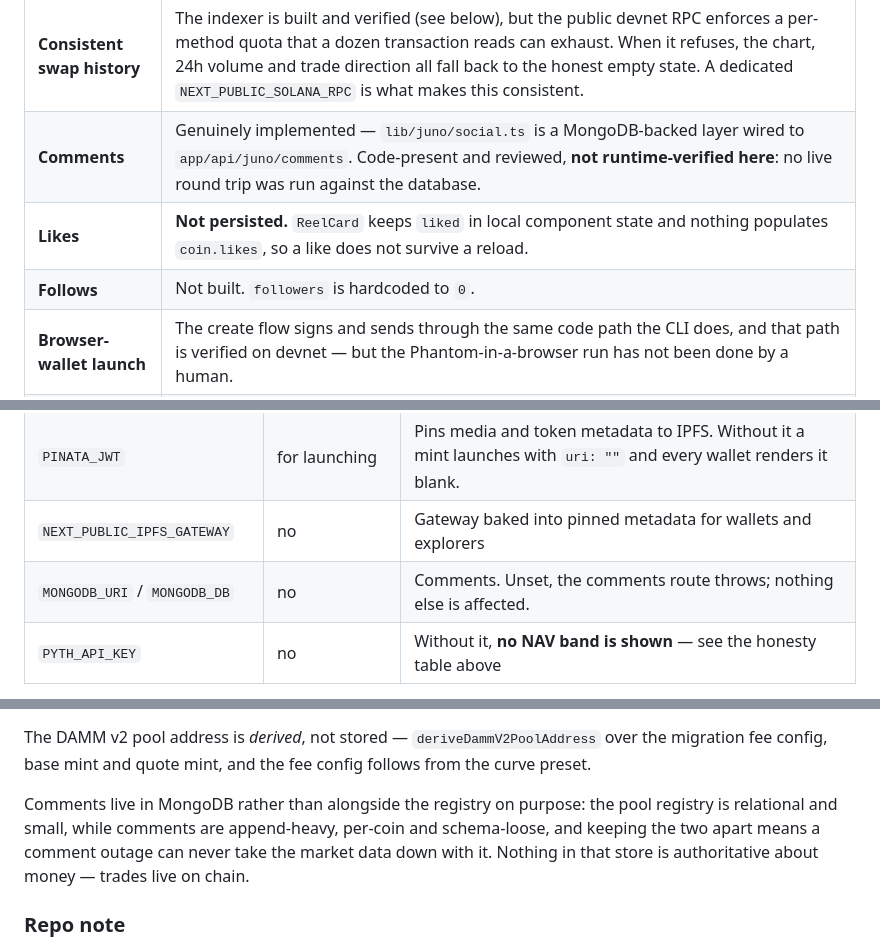
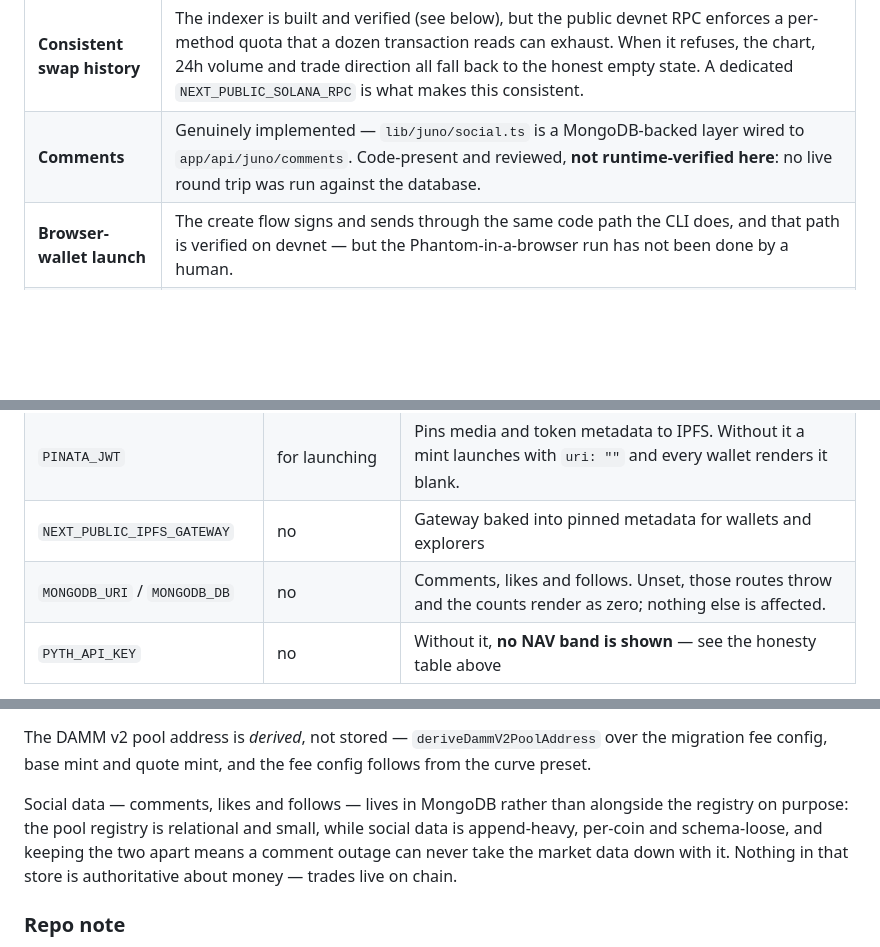
Before and after one commit to robinbanter/juno, a Markdown page: README.md, 3 parts joined by grey strips. Drawn GitHub-style; blank space fills up the shorter version.

```diff
--- a/README.md
+++ b/README.md
@@ -124,8 +125,6 @@ on-chain *and* in the registry, it does not appear in the app.
 | **Pyth NAV band** | The code exists (`lib/juno/pyth.ts`) and feed ids are stored per pool, but Hermes moved its price endpoints behind an API key and none exists in this repo. **The UI shows no NAV rather than a fabricated one.** |
 | **Consistent swap history** | The indexer is built and verified (see below), but the public devnet RPC enforces a per-method quota that a dozen transaction reads can exhaust. When it refuses, the chart, 24h volume and trade direction all fall back to the honest empty state. A dedicated `NEXT_PUBLIC_SOLANA_RPC` is what makes this consistent. |
 | **Comments** | Genuinely implemented — `lib/juno/social.ts` is a MongoDB-backed layer wired to `app/api/juno/comments`. Code-present and reviewed, **not runtime-verified here**: no live round trip was run against the database. |
-| **Likes** | **Not persisted.** `ReelCard` keeps `liked` in local component state and nothing populates `coin.likes`, so a like does not survive a reload. |
-| **Follows** | Not built. `followers` is hardcoded to `0`. |
 | **Browser-wallet launch** | The create flow signs and sends through the same code path the CLI does, and that path is verified on devnet — but the Phantom-in-a-browser run has not been done by a human. |
 | **Dedicated RPC** | Running on the public devnet endpoint, which rate-limits hard. `NEXT_PUBLIC_SOLANA_RPC` is wired and unset. |
 
@@ -276,7 +275,7 @@ Routes: `/explore` · `/reels` · `/coin/[address]` · `/creator/[wallet]` · `/
 | `NEXT_PUBLIC_SOLANA_RPC` | recommended | A dedicated RPC. The public endpoints rate-limit hard enough to break a demo. |
 | `PINATA_JWT` | for launching | Pins media and token metadata to IPFS. Without it a mint launches with `uri: ""` and every wallet renders it blank. |
 | `NEXT_PUBLIC_IPFS_GATEWAY` | no | Gateway baked into pinned metadata for wallets and explorers |
-| `MONGODB_URI` / `MONGODB_DB` | no | Comments. Unset, the comments route throws; nothing else is affected. |
+| `MONGODB_URI` / `MONGODB_DB` | no | Comments, likes and follows. Unset, those routes throw and the counts render as zero; nothing else is affected. |
 | `PYTH_API_KEY` | no | Without it, **no NAV band is shown** — see the honesty table above |
 
 The CLI scripts read the same `.env.local` via `dotenv-cli` and sign with a local key
@@ -346,8 +345,9 @@ The DAMM v2 pool address is *derived*, not stored — `deriveDammV2PoolAddress`
 migration fee config, base mint and quote mint, and the fee config follows from the
 curve preset.
 
-Comments live in MongoDB rather than alongside the registry on purpose: the pool
-registry is relational and small, while comments are append-heavy, per-coin and
+Social data — comments, likes and follows — lives in MongoDB rather than alongside
+the registry on purpose: the pool registry is relational and small, while social
+data is append-heavy, per-coin and
 schema-loose, and keeping the two apart means a comment outage can never take the
 market data down with it. Nothing in that store is authoritative about money — trades
 live on chain.
```
Also changed, not shown: other parts of README.md (+3 -2 lines), JUNO.md (+1 -2 lines).
